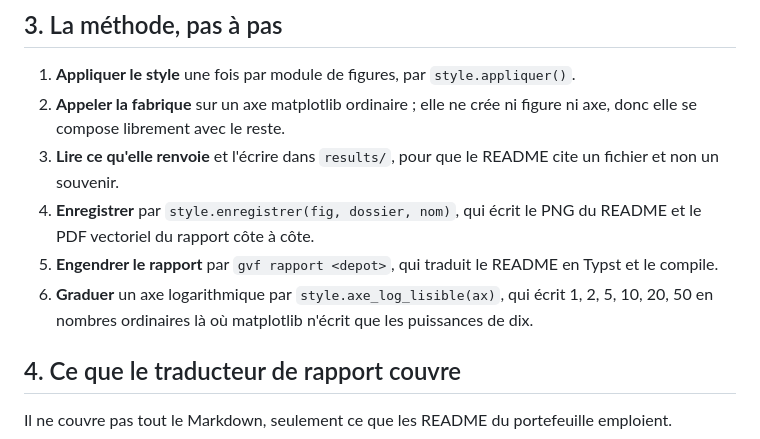
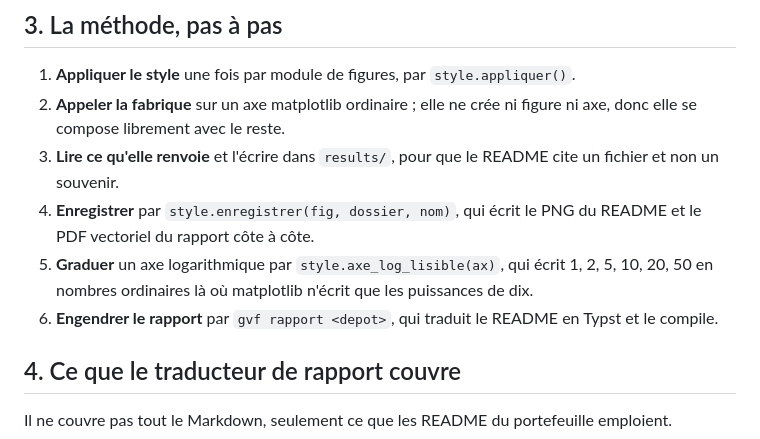
Before and after one commit to Guilou001/gv-fintools, a Markdown page: README.md, the part around the change. GitHub-like rendering.

Commit message:
README : l'ordre du mode d'emploi
Co-Authored-By: Claude Fable 5.1 <noreply@anthropic.com>

```diff
--- a/README.md
+++ b/README.md
@@ -76,9 +76,9 @@ estimer.
    un souvenir.
 4. **Enregistrer** par `style.enregistrer(fig, dossier, nom)`, qui écrit le PNG du README et le PDF
    vectoriel du rapport côte à côte.
-6. **Engendrer le rapport** par `gvf rapport <depot>`, qui traduit le README en Typst et le compile.
 5. **Graduer** un axe logarithmique par `style.axe_log_lisible(ax)`, qui écrit 1, 2, 5, 10, 20, 50 en
    nombres ordinaires là où matplotlib n'écrit que les puissances de dix.
+6. **Engendrer le rapport** par `gvf rapport <depot>`, qui traduit le README en Typst et le compile.
 
 ## 4. Ce que le traducteur de rapport couvre
 
```
